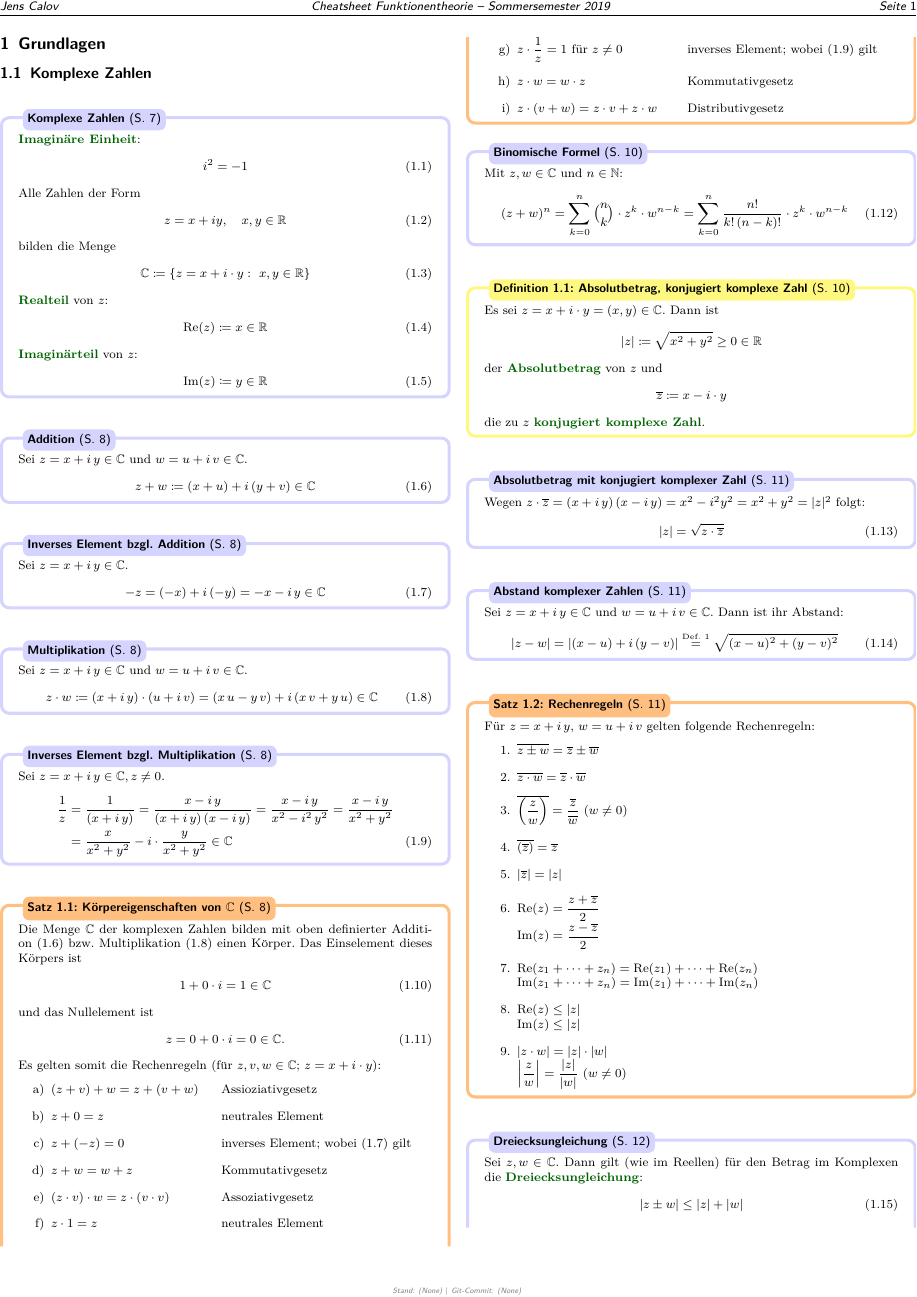
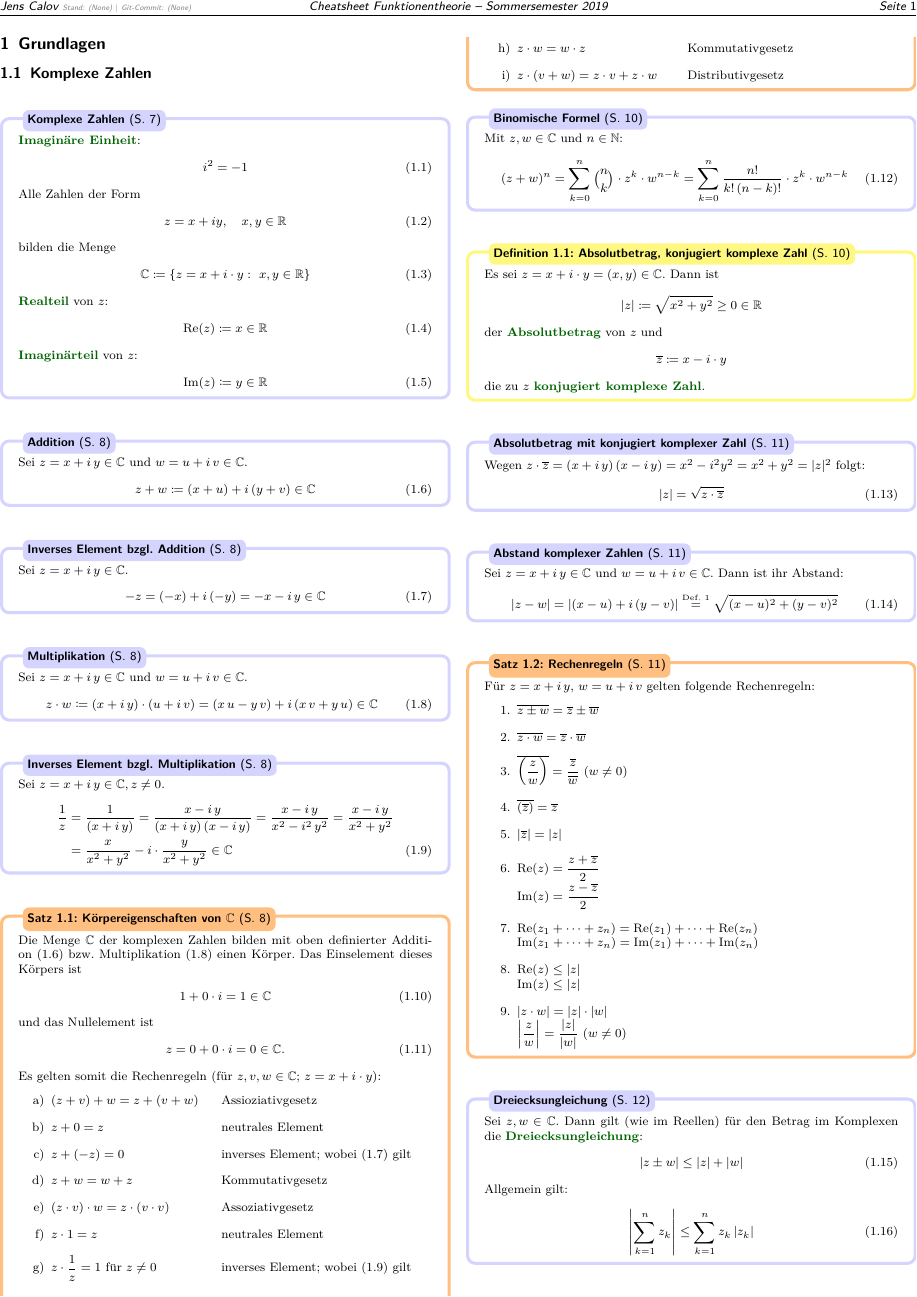
Before and after one commit to jcalov/HFT-Funktionentheorie, a LaTeX document (main.tex): page 1 of 3. Compiled offline with pdfLaTeX.

Commit message:
Kopf-/Fußzeile angepasst, Textbereich vergrüßert

```diff
--- a/main.tex
+++ b/main.tex
@@ -21,7 +21,7 @@
 \date{\today}
 
 
-\usepackage[top=8.5mm,bottom=11.5mm,left=0mm,right=0mm, twocolumn]{geometry}
+\usepackage[top=8.5mm,bottom=0mm,left=0mm,right=0mm, twocolumn]{geometry}
 \usepackage[utf8]{inputenc}
 \usepackage{lmodern}
 \usepackage[dvipsnames]{xcolor}
@@ -60,11 +60,11 @@
 }
 \makeatother
 
-\lohead{\textsf{\autor}}
-\cohead{\textsf{ Cheatsheet \titelArbeit}}
+\lohead{\textsf{\autor\ \textsf{\tiny{\textcolor{gray}{Stand: \gitCommitterDate\ $\vert$ Git-Commit: \gitAbbrevHash\ \jgitinfoRelease}}}}}
+\cohead{\textsf{Cheatsheet \titelArbeit}}
 \rohead{\textsf{Seite \pagemark}}
 \lofoot{}
-\cofoot{\textsf{\tiny{\textcolor{gray}{Stand: \gitCommitterDate\ $\vert$ Git-Commit: \gitAbbrevHash\ \jgitinfoRelease}}}}
+\cofoot{}
 \rofoot{}
 \KOMAoption{headsepline}{true}
 \KOMAoption{footsepline}{false}
```
